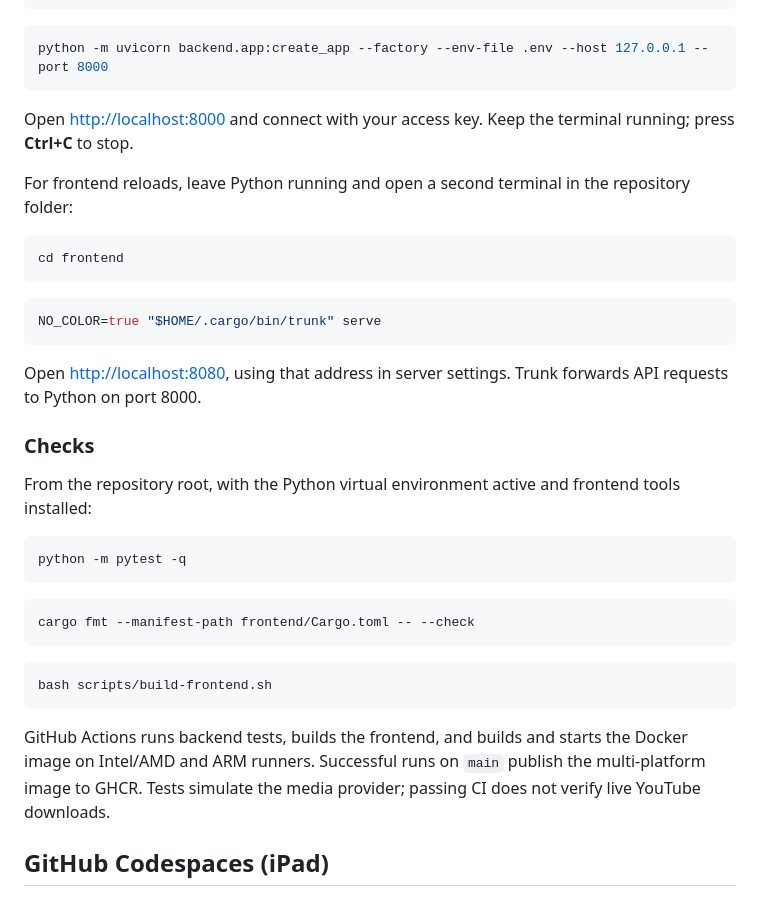
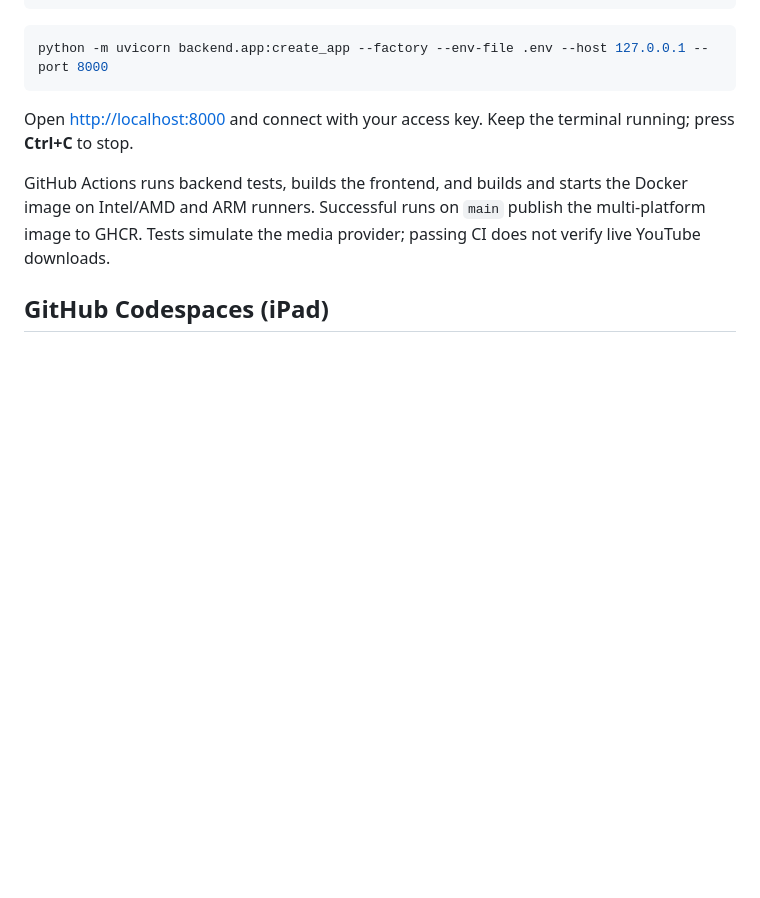
Before and after one commit to DisabledAbel/EasyYouTubeVideoDownloader, a Markdown page: README.md, the part around the change. GitHub-like rendering; blank space fills up the shorter version.

Commit message:
Remove frontend reload and checks instructions
Removed instructions for frontend reloads and checks from README.

````diff
--- a/README.md
+++ b/README.md
@@ -124,34 +124,6 @@ python -m uvicorn backend.app:create_app --factory --env-file .env --host 127.0.
 
 Open [http://localhost:8000](http://localhost:8000) and connect with your access key. Keep the terminal running; press **Ctrl+C** to stop.
 
-For frontend reloads, leave Python running and open a second terminal in the repository folder:
-
-```bash
-cd frontend
-```
-
-```bash
-NO_COLOR=true "$HOME/.cargo/bin/trunk" serve
-```
-
-Open [http://localhost:8080](http://localhost:8080), using that address in server settings. Trunk forwards API requests to Python on port 8000.
-
-### Checks
-
-From the repository root, with the Python virtual environment active and frontend tools installed:
-
-```bash
-python -m pytest -q
-```
-
-```bash
-cargo fmt --manifest-path frontend/Cargo.toml -- --check
-```
-
-```bash
-bash scripts/build-frontend.sh
-```
-
 GitHub Actions runs backend tests, builds the frontend, and builds and starts the Docker image on Intel/AMD and ARM runners. Successful runs on `main` publish the multi-platform image to GHCR. Tests simulate the media provider; passing CI does not verify live YouTube downloads.
 
 ## GitHub Codespaces (iPad)
````
